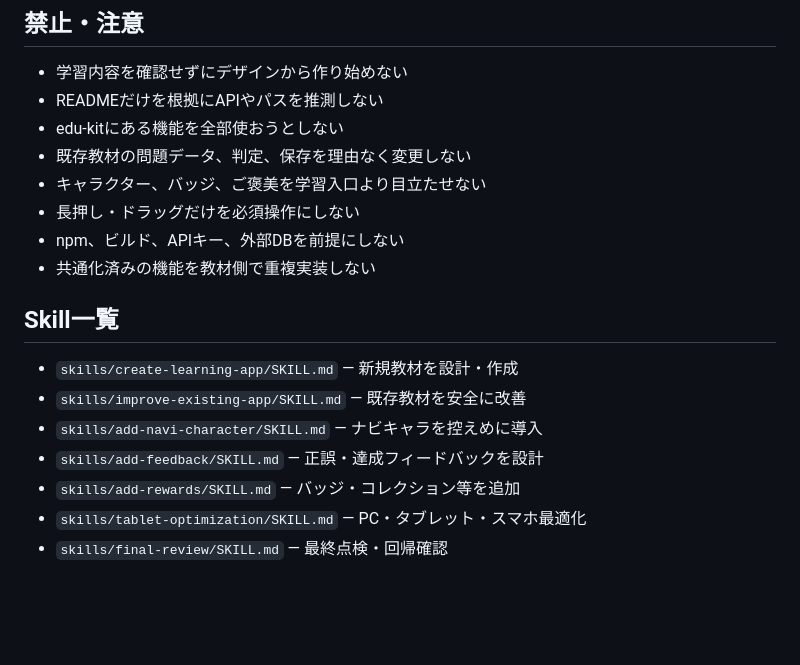
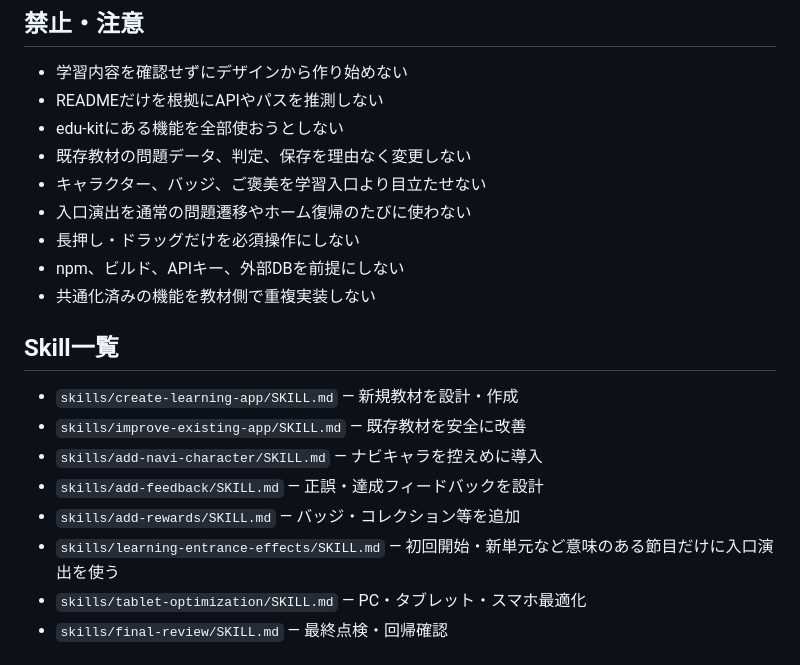
Before and after one commit to TT-sensei/edu-kit, a Markdown page: AGENTS.md, the part around the change. Drawn GitHub-style; blank space fills up the shorter version.

Commit message:
Register learning entrance effects skill

```diff
--- a/AGENTS.md
+++ b/AGENTS.md
@@ -42,6 +42,7 @@
 - edu-kitにある機能を全部使おうとしない
 - 既存教材の問題データ、判定、保存を理由なく変更しない
 - キャラクター、バッジ、ご褒美を学習入口より目立たせない
+- 入口演出を通常の問題遷移やホーム復帰のたびに使わない
 - 長押し・ドラッグだけを必須操作にしない
 - npm、ビルド、APIキー、外部DBを前提にしない
 - 共通化済みの機能を教材側で重複実装しない
@@ -53,6 +54,7 @@
 - `skills/add-navi-character/SKILL.md` — ナビキャラを控えめに導入
 - `skills/add-feedback/SKILL.md` — 正誤・達成フィードバックを設計
 - `skills/add-rewards/SKILL.md` — バッジ・コレクション等を追加
+- `skills/learning-entrance-effects/SKILL.md` — 初回開始・新単元など意味のある節目だけに入口演出を使う
 - `skills/tablet-optimization/SKILL.md` — PC・タブレット・スマホ最適化
 - `skills/final-review/SKILL.md` — 最終点検・回帰確認
 
```
